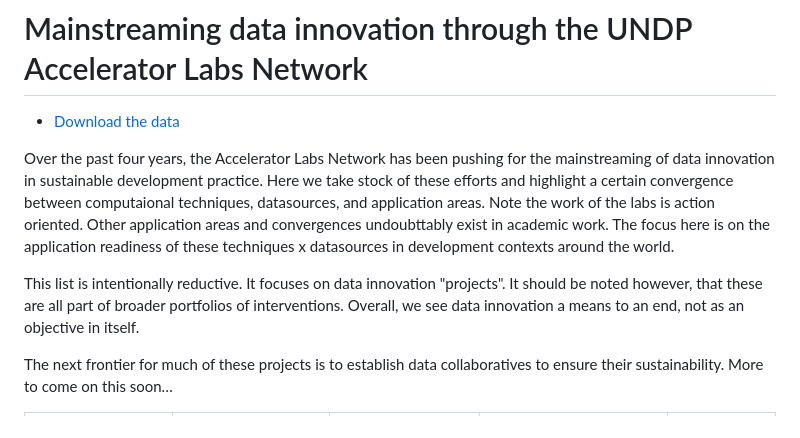
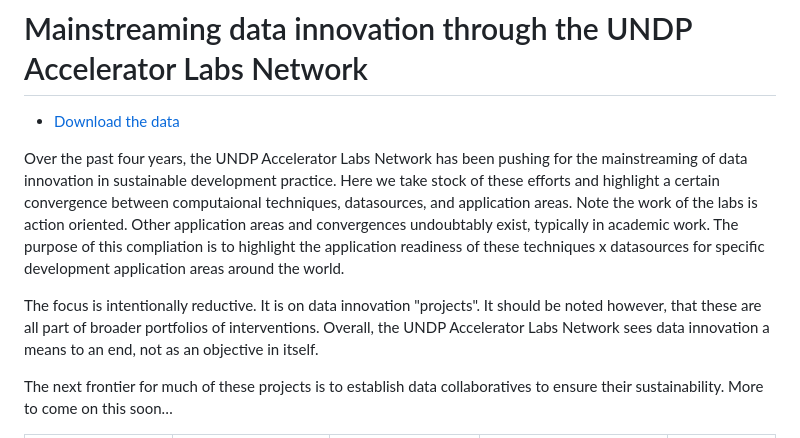
Before and after one commit to UNDP-Accelerator-Labs/AI-map, a Markdown page: README.md, the part around the change. Drawn GitHub-style.

Commit message:
working on README

```diff
--- a/README.md
+++ b/README.md
@@ -2,10 +2,9 @@
 
 - [Download the data](https://github.com/UNDP-Accelerator-Labs/AI-map/blob/main/data/acclab_data_innovation.csv)
 
-Over the past four years, the Accelerator Labs Network has been pushing for the mainstreaming of data innovation in sustainable development practice. Here we take stock of these efforts and highlight a certain convergence between computaional techniques, datasources, and application areas. Note the work of the labs is action oriented. Other application areas and convergences undoubttably exist in academic work. The focus here is on the application readiness of these techniques x datasources in development contexts around the world.
+Over the past four years, the UNDP Accelerator Labs Network has been pushing for the mainstreaming of data innovation in sustainable development practice. Here we take stock of these efforts and highlight a certain convergence between computaional techniques, datasources, and application areas. Note the work of the labs is action oriented. Other application areas and convergences undoubtably exist, typically in academic work. The purpose of this compliation is to highlight the application readiness of these techniques x datasources for specific development application areas around the world.
 
-This list is intentionally reductive. It focuses on data innovation "projects". It should be noted however, that these are all part of broader portfolios of interventions.
-Overall, we see data innovation a means to an end, not as an objective in itself.
+The focus is intentionally reductive. It is on data innovation "projects". It should be noted however, that these are all part of broader portfolios of interventions. Overall, the UNDP Accelerator Labs Network sees data innovation a means to an end, not as an objective in itself.
 
 The next frontier for much of these projects is to establish data collaboratives to ensure their sustainability. More to come on this soon…
 
```
